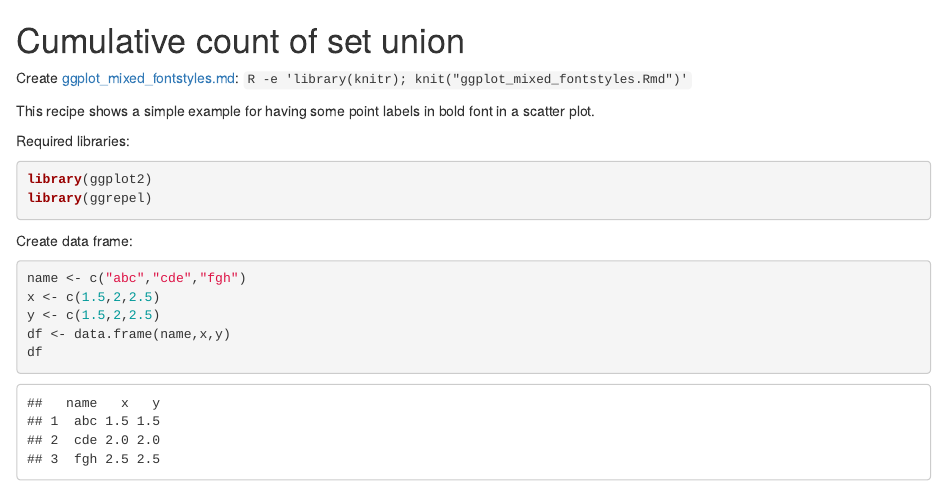
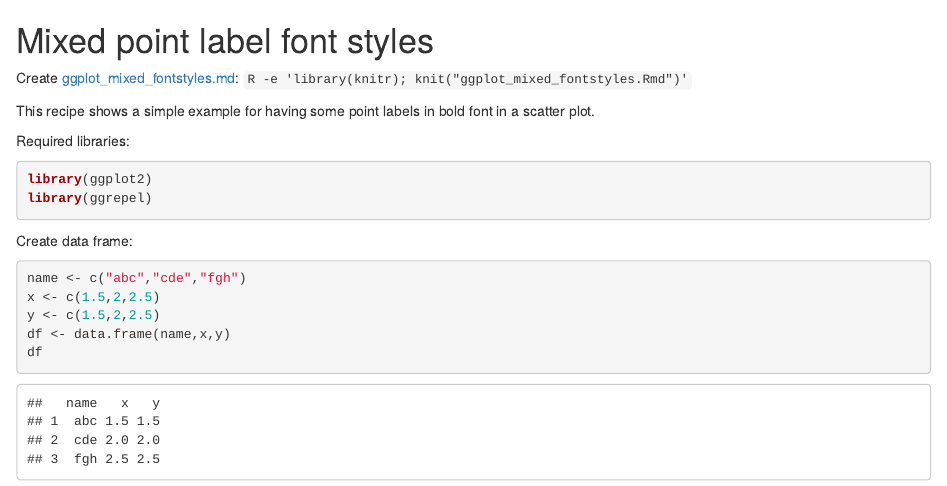
Before and after one commit to pmenzel/Recipes, an R Markdown document (ggplot_mixed_fontstyles.Rmd): the page in a window 1100 px wide, from its top. Rendered offline with R 4.5, knitr and Pandoc, with nearby package versions; code that draws random numbers runs with fixed seeds of ours.

Commit message:
fix title for ggplot_mixed_fontstyles

```diff
--- a/ggplot_mixed_fontstyles.Rmd
+++ b/ggplot_mixed_fontstyles.Rmd
@@ -1,4 +1,4 @@
-# Cumulative count of set union
+# Mixed point label font styles
 
 Create [ggplot_mixed_fontstyles.md](ggplot_mixed_fontstyles.md): `R -e 'library(knitr); knit("ggplot_mixed_fontstyles.Rmd")'`
 
```
